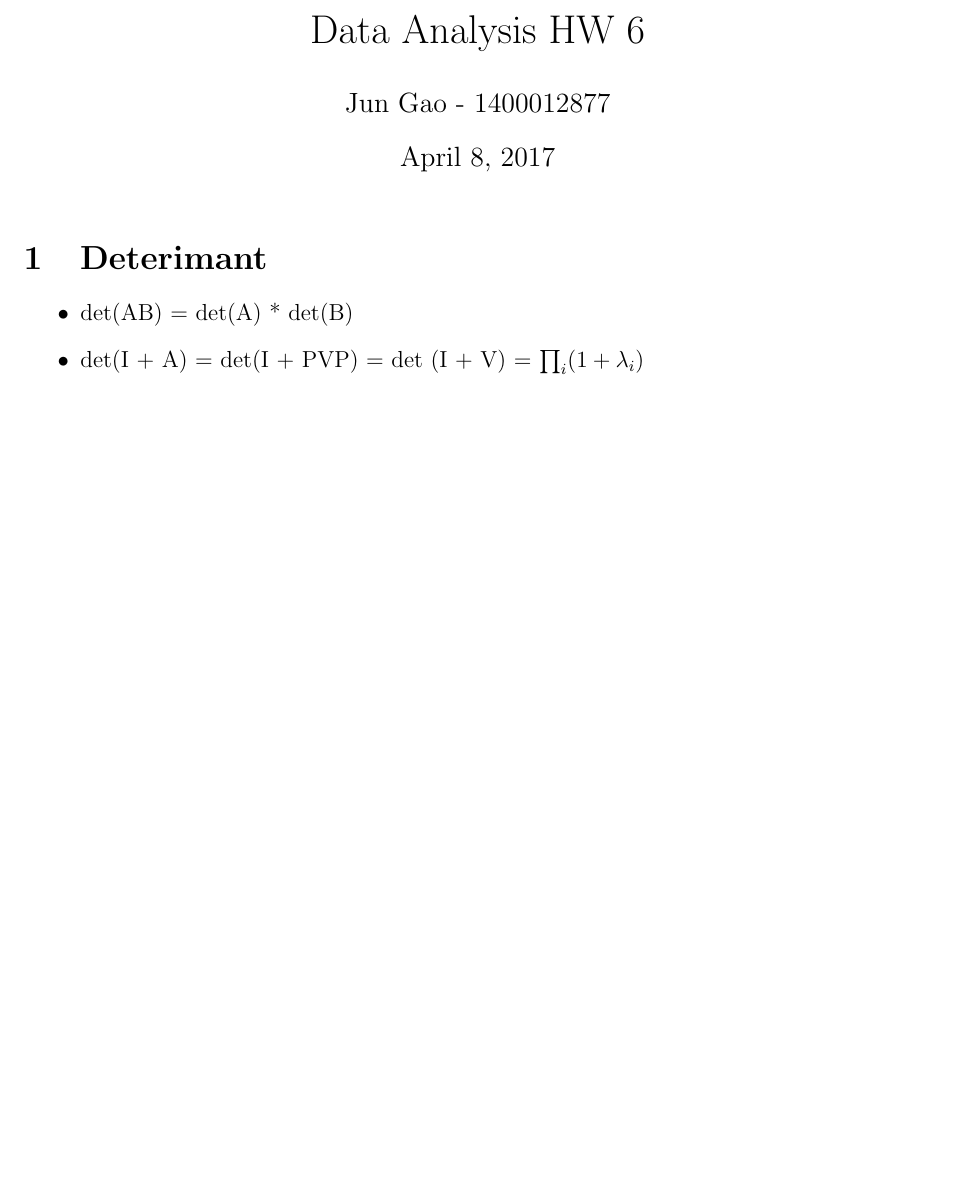
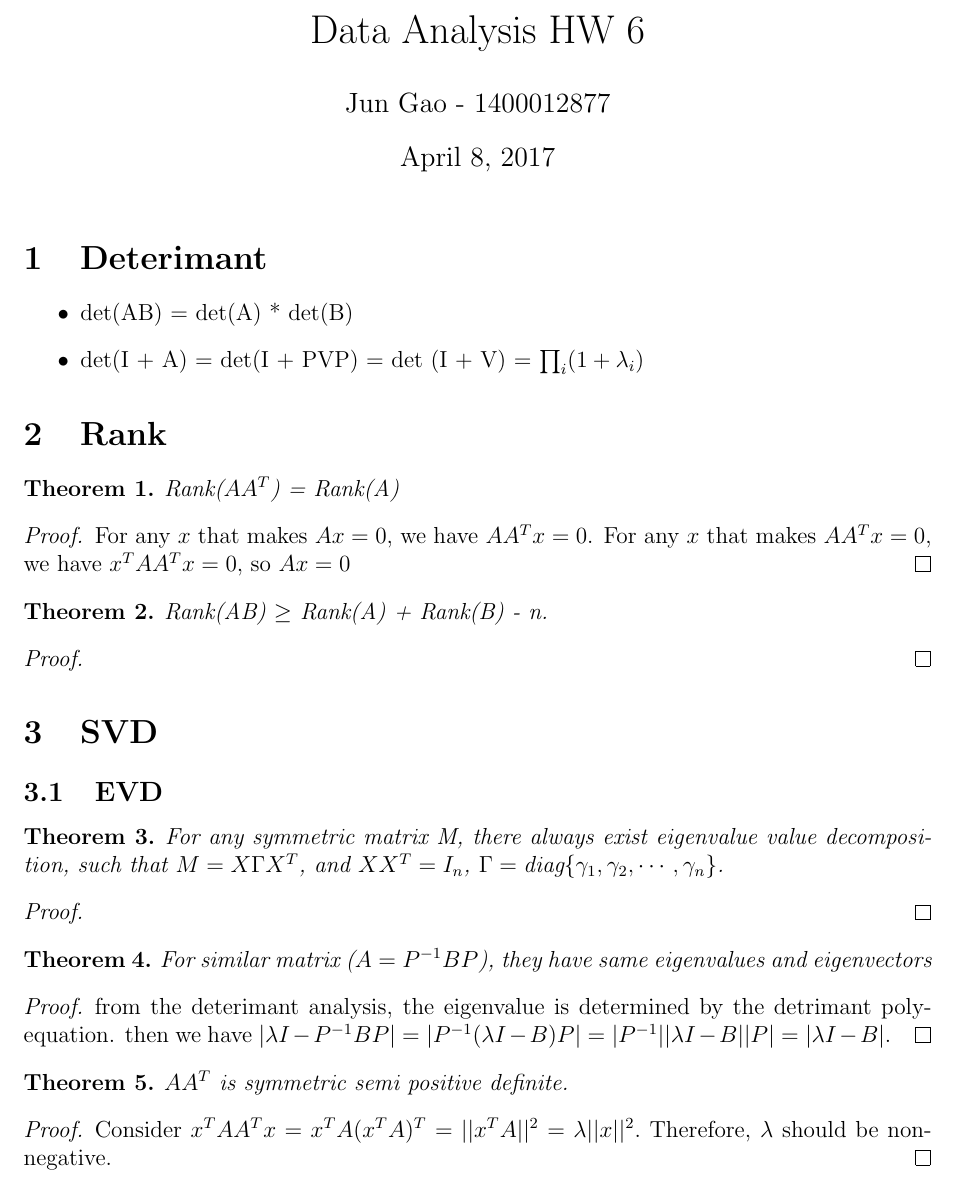
Before and after one commit to SteveJunGao/cheatsheets, a LaTeX document (matrix_cheatsheet/main.tex): part of the page, cut so that both start at the same text, the shorter picture padded with empty space. Compiled offline with pdfLaTeX.

Commit message:
add matrix

```diff
--- a/matrix_cheatsheet/main.tex
+++ b/matrix_cheatsheet/main.tex
@@ -9,6 +9,10 @@
 \usepackage{amsmath,amsthm,amssymb, tabularx}
 \usepackage{graphicx}
 \usepackage{listings}
+\newtheorem{theorem}{Theorem}
+\newtheorem{definition}{Definition}
+\newtheorem{proposition}{Proposition}
+
 
 % \newcommand{\N}{\mathbb{N}}
 % \newcommand{\Z}{\mathbb{Z}}
@@ -29,4 +33,38 @@
 \item det(I + A) = det(I + PVP) = det (I + V) = $\prod_i (1 + \lambda_i)$
 \end{itemize}
 
+
+\section{Rank}
+\begin{theorem}
+	Rank($AA^T$) = Rank(A)
+\end{theorem}
+\begin{proof}
+	For any $x$ that makes $Ax=0$, we have $AA^Tx=0$. For any $x$ that makes $AA^Tx=0$, we have $x^TAA^Tx=0,$ so $Ax=0$
+\end{proof}
+\begin{theorem}
+	Rank(AB) $\ge$ Rank(A) + Rank(B) - n.
+\end{theorem}
+\begin{proof}
+
+\end{proof}
+\section{SVD}
+\subsection{EVD}
+\begin{theorem}
+	For any symmetric matrix M, there always exist eigenvalue value decomposition, such that $M=X\Gamma X^T$, and $XX^T=I_n$, $\Gamma=\text{diag}\{\gamma_1, \gamma_2,\cdots,\gamma_n\}$.
+\end{theorem}
+\begin{proof}
+
+\end{proof}
+\begin{theorem}
+	For similar matrix ($A=P^{-1}BP$), they have same eigenvalues and eigenvectors
+\end{theorem}
+\begin{proof}
+	from the deterimant analysis, the eigenvalue is determined by the detrimant poly-equation. then we have $|\lambda I - P^{-1}BP|=|P^{-1}(\lambda I-B)P|=|P^{-1}||\lambda I - B||P|=|\lambda I - B|.$
+\end{proof}
+\begin{theorem}
+	$AA^T$ is symmetric semi positive definite.
+\end{theorem}
+\begin{proof}
+	Consider $x^TAA^Tx=x^TA(x^TA)^T=||x^TA||^2=\lambda||x||^2.$ Therefore, $\lambda$ should be non-negative.
+\end{proof}
 \end{document}
```
